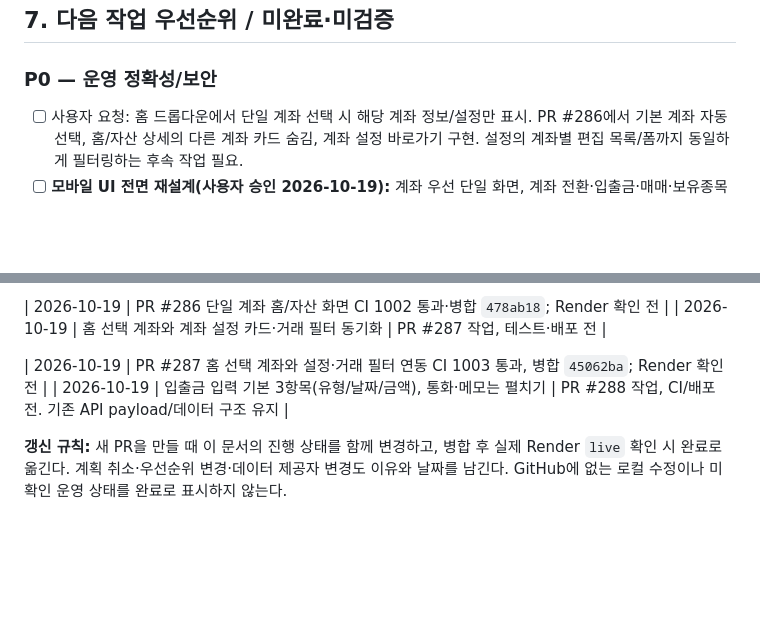
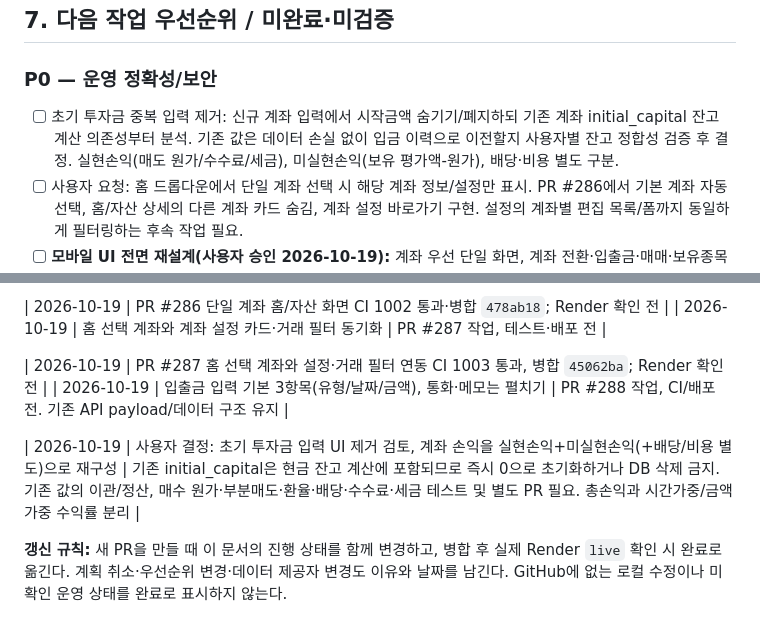
Before and after one commit to taewook-3196/RetirementPortfolio, a Markdown page: PLAN.md, 2 parts joined by grey strips. GitHub-like rendering; blank space fills up the shorter version.

Commit message:
Document safe migration plan for removing initial capital input and separating realized PnL

```diff
--- a/PLAN.md
+++ b/PLAN.md
@@ -119,6 +119,7 @@
 ## 7. 다음 작업 우선순위 / 미완료·미검증
 
 ### P0 — 운영 정확성/보안
+- [ ] 초기 투자금 중복 입력 제거: 신규 계좌 입력에서 시작금액 숨기기/폐지하되 기존 계좌 initial_capital 잔고 계산 의존성부터 분석. 기존 값은 데이터 손실 없이 입금 이력으로 이전할지 사용자별 잔고 정합성 검증 후 결정. 실현손익(매도 원가/수수료/세금), 미실현손익(보유 평가액-원가), 배당·비용 별도 구분.
 - [ ] 사용자 요청: 홈 드롭다운에서 단일 계좌 선택 시 해당 계좌 정보/설정만 표시. PR #286에서 기본 계좌 자동 선택, 홈/자산 상세의 다른 계좌 카드 숨김, 계좌 설정 바로가기 구현. 설정의 계좌별 편집 목록/폼까지 동일하게 필터링하는 후속 작업 필요.
 - [ ] **모바일 UI 전면 재설계(사용자 승인 2026-10-19):** 계좌 우선 단일 화면, 계좌 전환·입출금·매매·보유종목 한 화면 진입, 입력 1~2단계, 모바일 주요 조작 스크롤 불필요. 긴 내역은 별도 리스트 내부에서만 스크롤. PR #284는 홈 계좌 선택/빠른 동작 1단계이며 전체 리디자인 완료가 아님. 이후 거래/입출금 입력 폼, 통계 신뢰성, 반응형 레이아웃 및 iOS/Android E2E 개선.
 - [ ] **2026-10-19 사용자 제보 P0:** 홈 계좌 평가액/평가손익/수익률 불일치(DC 총자산 음수, ISA 손익 0) 원인 분석. 계좌별 초기잔고·예수금·매입원가·거래·입출금·환율·수익률 분모 검증, 운영 데이터 수정 없이 재현 테스트. PR #282는 경고/결측 표시만 우선 적용하며 실제 원인 해결로 간주하지 않음.
@@ -208,4 +209,6 @@
 | 2026-10-19 | PR #287 홈 선택 계좌와 설정·거래 필터 연동 CI 1003 통과, 병합 `45062ba`; Render 확인 전 |
 | 2026-10-19 | 입출금 입력 기본 3항목(유형/날짜/금액), 통화·메모는 펼치기 | PR #288 작업, CI/배포 전. 기존 API payload/데이터 구조 유지 |
 
+| 2026-10-19 | 사용자 결정: 초기 투자금 입력 UI 제거 검토, 계좌 손익을 실현손익+미실현손익(+배당/비용 별도)으로 재구성 | 기존 initial_capital은 현금 잔고 계산에 포함되므로 즉시 0으로 초기화하거나 DB 삭제 금지. 기존 값의 이관/정산, 매수 원가·부분매도·환율·배당·수수료·세금 테스트 및 별도 PR 필요. 총손익과 시간가중/금액가중 수익률 분리 |
+
 **갱신 규칙:** 새 PR을 만들 때 이 문서의 진행 상태를 함께 변경하고, 병합 후 실제 Render `live` 확인 시 완료로 옮긴다. 계획 취소·우선순위 변경·데이터 제공자 변경도 이유와 날짜를 남긴다. GitHub에 없는 로컬 수정이나 미확인 운영 상태를 완료로 표시하지 않는다.
```
